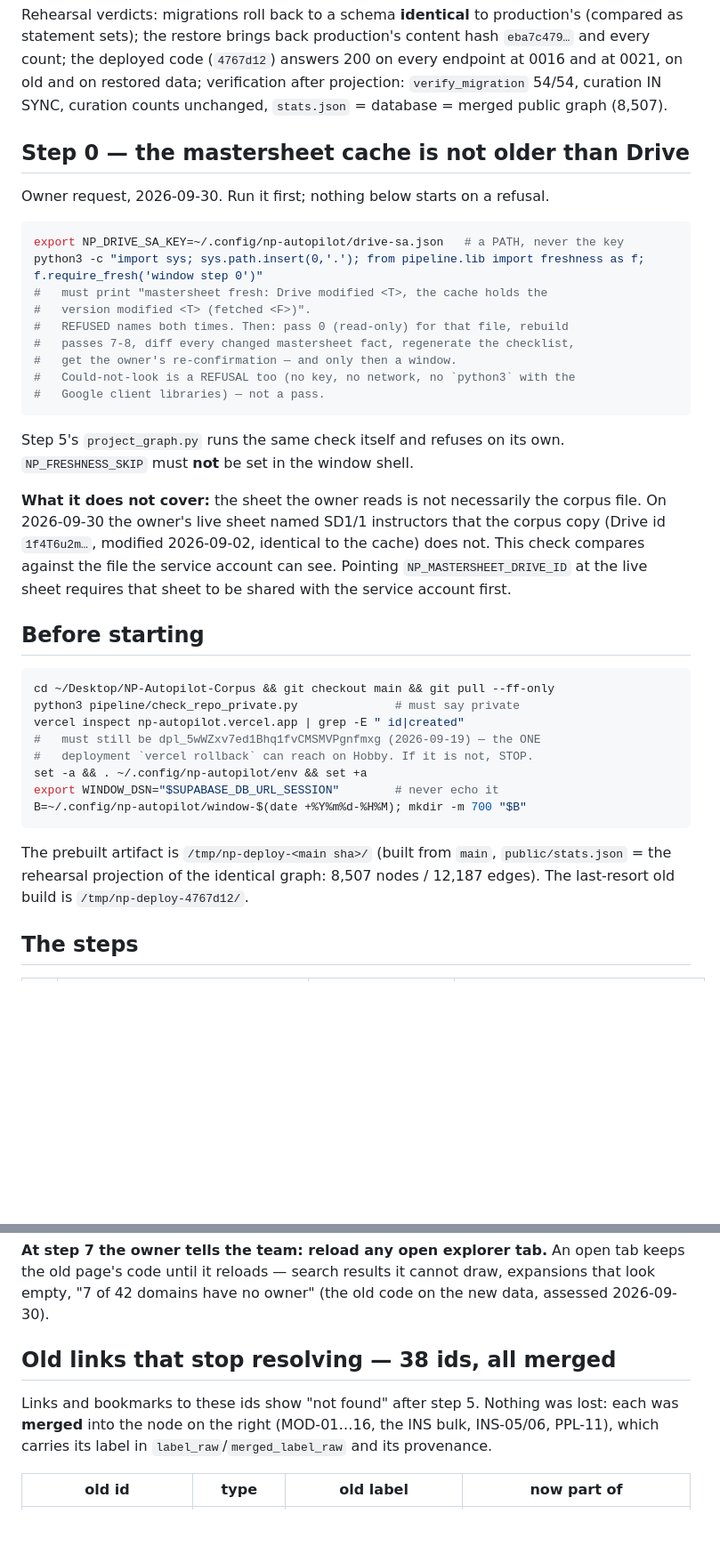
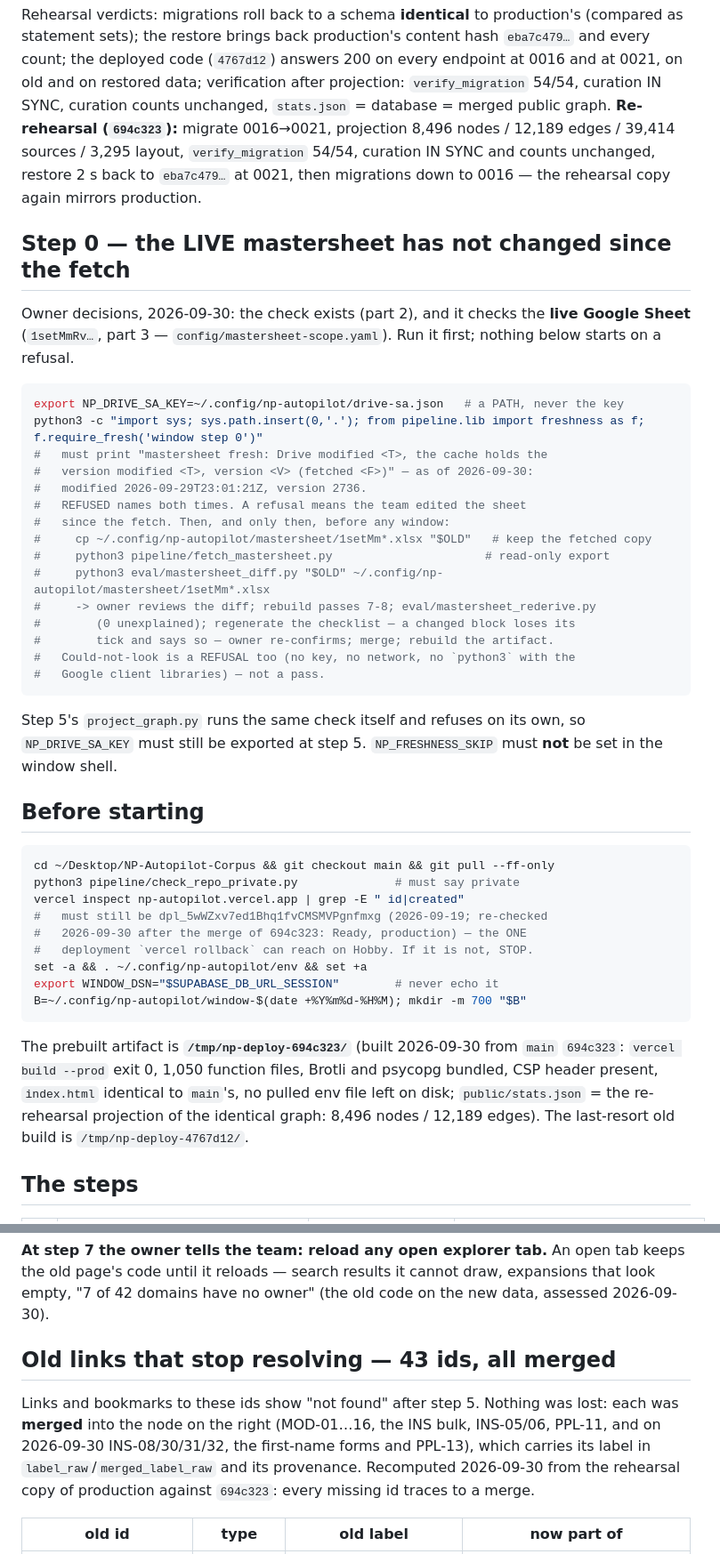
Before and after one commit to ANI-IN/np-autopilot, a Markdown page: docs/WINDOW-RUNSHEET.md, 2 parts joined by grey strips. Shown at 89% size. Rendered like a GitHub page; blank space fills up the shorter version.

Commit message:
Run-sheet for the window from 694c323: live-sheet step 0, re-rehearsal, 43 ids
- Step 0 checks the LIVE mastersheet (version 2736, modified
  2026-09-29T23:01:21Z) and says exactly what to do on a refusal: fetch,
  diff, rebuild, re-derive, re-confirm, merge, rebuild the artifact.
- Re-rehearsed from main 694c323 on the production copy: migrate
  0016->0021, projection 7.0 s (freshness check live), verify 54/54,
  curation IN SYNC, restore 2 s to eba7c479, migrations back to 0016.
- Artifact /tmp/np-deploy-694c323 (build exit 0, stats 8,496 / 12,189).
- Production still dpl_5wWZxv7ed1Bhq1fvCMSMVPgnfmxg, re-checked.
- Old links: 43 ids (38 + 5 from the 2026-09-30 identity merges),
  recomputed from the production copy; every one traces to a merge.
- HANDOFF counts to 694c323.

Docs only: the deployed code is 694c323's.

Co-Authored-By: Claude Opus 5.5 <noreply@anthropic.com>

````diff
--- a/docs/WINDOW-RUNSHEET.md
+++ b/docs/WINDOW-RUNSHEET.md
@@ -25,33 +27,39 @@ production's (compared as statement sets); the restore brings back production's
 content hash `eba7c479…` and every count; the deployed code (`4767d12`) answers
 200 on every endpoint at 0016 and at 0021, on old and on restored data;
 verification after projection: `verify_migration` 54/54, curation IN SYNC,
-curation counts unchanged, `stats.json` = database = merged public graph (8,507).
+curation counts unchanged, `stats.json` = database = merged public graph.
+**Re-rehearsal (`694c323`):** migrate 0016→0021, projection 8,496 nodes /
+12,189 edges / 39,414 sources / 3,295 layout, `verify_migration` 54/54,
+curation IN SYNC and counts unchanged, restore 2 s back to `eba7c479…` at 0021,
+then migrations down to 0016 — the rehearsal copy again mirrors production.
 
-## Step 0 — the mastersheet cache is not older than Drive
+## Step 0 — the LIVE mastersheet has not changed since the fetch
 
-Owner request, 2026-09-30. Run it first; nothing below starts on a refusal.
+Owner decisions, 2026-09-30: the check exists (part 2), and it checks the
+**live Google Sheet** (`1setMmRv…`, part 3 — `config/mastersheet-scope.yaml`).
+Run it first; nothing below starts on a refusal.
 
 ```bash
 export NP_DRIVE_SA_KEY=~/.config/np-autopilot/drive-sa.json   # a PATH, never the key
 python3 -c "import sys; sys.path.insert(0,'.'); from pipeline.lib import freshness as f; f.require_fresh('window step 0')"
 #   must print "mastersheet fresh: Drive modified <T>, the cache holds the
-#   version modified <T> (fetched <F>)".
-#   REFUSED names both times. Then: pass 0 (read-only) for that file, rebuild
-#   passes 7-8, diff every changed mastersheet fact, regenerate the checklist,
-#   get the owner's re-confirmation — and only then a window.
+#   version modified <T>, version <V> (fetched <F>)" — as of 2026-09-30:
+#   modified 2026-09-29T23:01:21Z, version 2736.
+#   REFUSED names both times. A refusal means the team edited the sheet
+#   since the fetch. Then, and only then, before any window:
+#     cp ~/.config/np-autopilot/mastersheet/1setMm*.xlsx "$OLD"   # keep the fetched copy
+#     python3 pipeline/fetch_mastersheet.py                      # read-only export
+#     python3 eval/mastersheet_diff.py "$OLD" ~/.config/np-autopilot/mastersheet/1setMm*.xlsx
+#     -> owner reviews the diff; rebuild passes 7-8; eval/mastersheet_rederive.py
+#        (0 unexplained); regenerate the checklist — a changed block loses its
+#        tick and says so — owner re-confirms; merge; rebuild the artifact.
 #   Could-not-look is a REFUSAL too (no key, no network, no `python3` with the
 #   Google client libraries) — not a pass.
 ```
 
-Step 5's `project_graph.py` runs the same check itself and refuses on its own.
-`NP_FRESHNESS_SKIP` must **not** be set in the window shell.
-
-**What it does not cover:** the sheet the owner reads is not necessarily the
-corpus file. On 2026-09-30 the owner's live sheet named SD1/1 instructors that
-the corpus copy (Drive id `1f4T6u2m…`, modified 2026-09-02, identical to the
-cache) does not. This check compares against the file the service account
-can see. Pointing `NP_MASTERSHEET_DRIVE_ID` at the live sheet requires that
-sheet to be shared with the service account first.
+Step 5's `project_graph.py` runs the same check itself and refuses on its own,
+so `NP_DRIVE_SA_KEY` must still be exported at step 5. `NP_FRESHNESS_SKIP` must
+**not** be set in the window shell.
 
 ## Before starting
 
@@ -59,17 +67,20 @@ sheet to be shared with the service account first.
 cd ~/Desktop/NP-Autopilot-Corpus && git checkout main && git pull --ff-only
 python3 pipeline/check_repo_private.py              # must say private
 vercel inspect np-autopilot.vercel.app | grep -E " id|created"
-#   must still be dpl_5wWZxv7ed1Bhq1fvCMSMVPgnfmxg (2026-09-19) — the ONE
+#   must still be dpl_5wWZxv7ed1Bhq1fvCMSMVPgnfmxg (2026-09-19; re-checked
+#   2026-09-30 after the merge of 694c323: Ready, production) — the ONE
 #   deployment `vercel rollback` can reach on Hobby. If it is not, STOP.
 set -a && . ~/.config/np-autopilot/env && set +a
 export WINDOW_DSN="$SUPABASE_DB_URL_SESSION"        # never echo it
 B=~/.config/np-autopilot/window-$(date +%Y%m%d-%H%M); mkdir -m 700 "$B"
 ```
 
-The prebuilt artifact is `/tmp/np-deploy-<main sha>/` (built from `main`,
-`public/stats.json` = the rehearsal projection of the identical graph:
-8,507 nodes / 12,187 edges). The last-resort old build is
-`/tmp/np-deploy-4767d12/`.
+The prebuilt artifact is **`/tmp/np-deploy-694c323/`** (built 2026-09-30 from
+`main` `694c323`: `vercel build --prod` exit 0, 1,050 function files, Brotli
+and psycopg bundled, CSP header present, `index.html` identical to `main`'s, no
+pulled env file left on disk; `public/stats.json` = the re-rehearsal projection
+of the identical graph: 8,496 nodes / 12,189 edges). The last-resort old build
+is `/tmp/np-deploy-4767d12/`.
 
 ## The steps
 
@@ -88,12 +99,14 @@ tab keeps the old page's code until it reloads — search results it cannot
 draw, expansions that look empty, "7 of 42 domains have no owner" (the old
 code on the new data, assessed 2026-09-30).
 
-## Old links that stop resolving — 38 ids, all merged
+## Old links that stop resolving — 43 ids, all merged
 
 Links and bookmarks to these ids show "not found" after step 5. Nothing was
 lost: each was **merged** into the node on the right (MOD-01…16, the INS bulk,
-INS-05/06, PPL-11), which carries its label in `label_raw`/`merged_label_raw`
-and its provenance.
+INS-05/06, PPL-11, and on 2026-09-30 INS-08/30/31/32, the first-name forms and
+PPL-13), which carries its label in `label_raw`/`merged_label_raw` and its
+provenance. Recomputed 2026-09-30 from the rehearsal copy of production against
+`694c323`: every missing id traces to a merge.
 
 | old id | type | old label | now part of |
 |---|---|---|---|
````
Also changed, not shown: other parts of docs/WINDOW-RUNSHEET.md (+16 -8 lines), docs/HANDOFF.md (+11 -4 lines).
